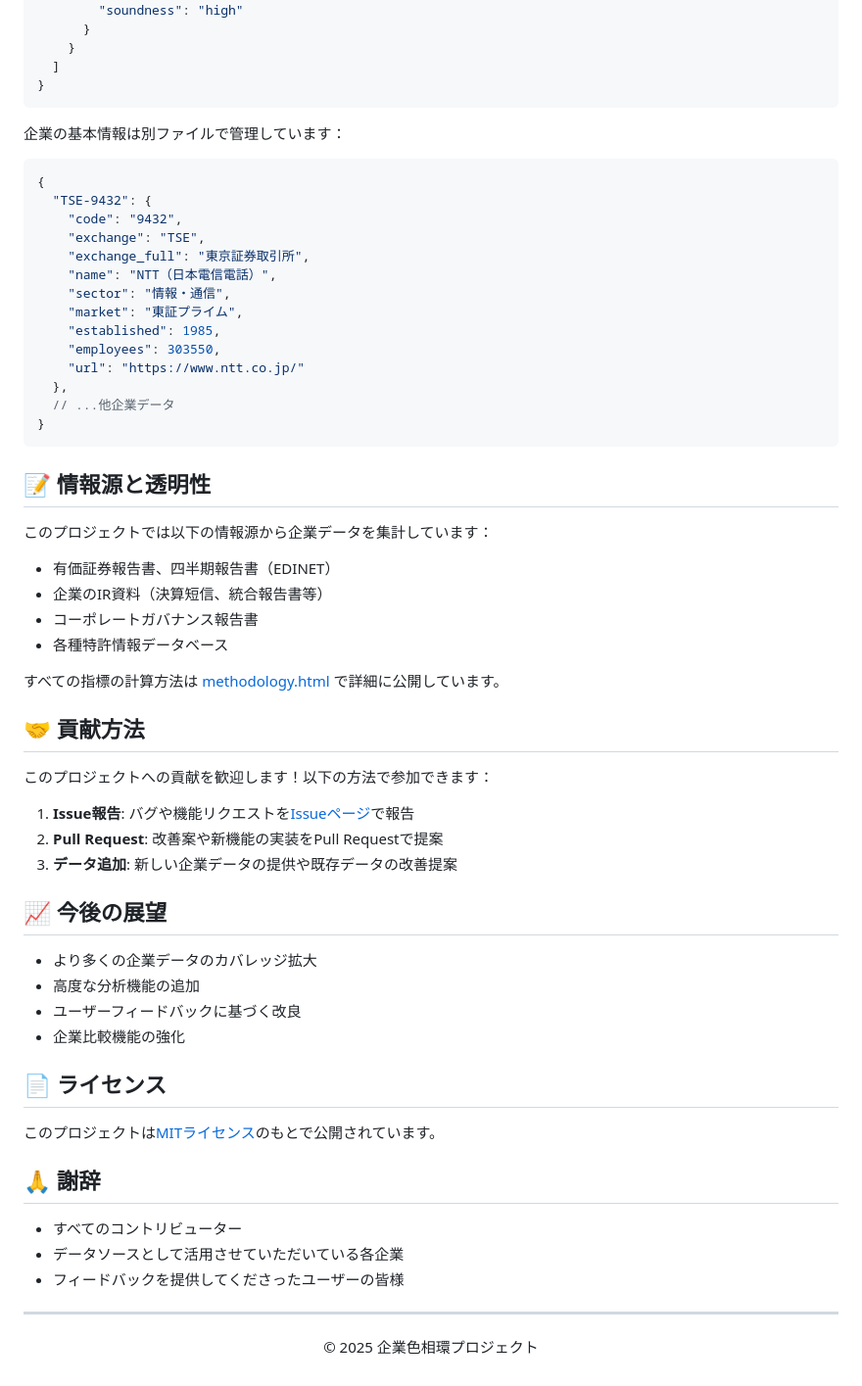
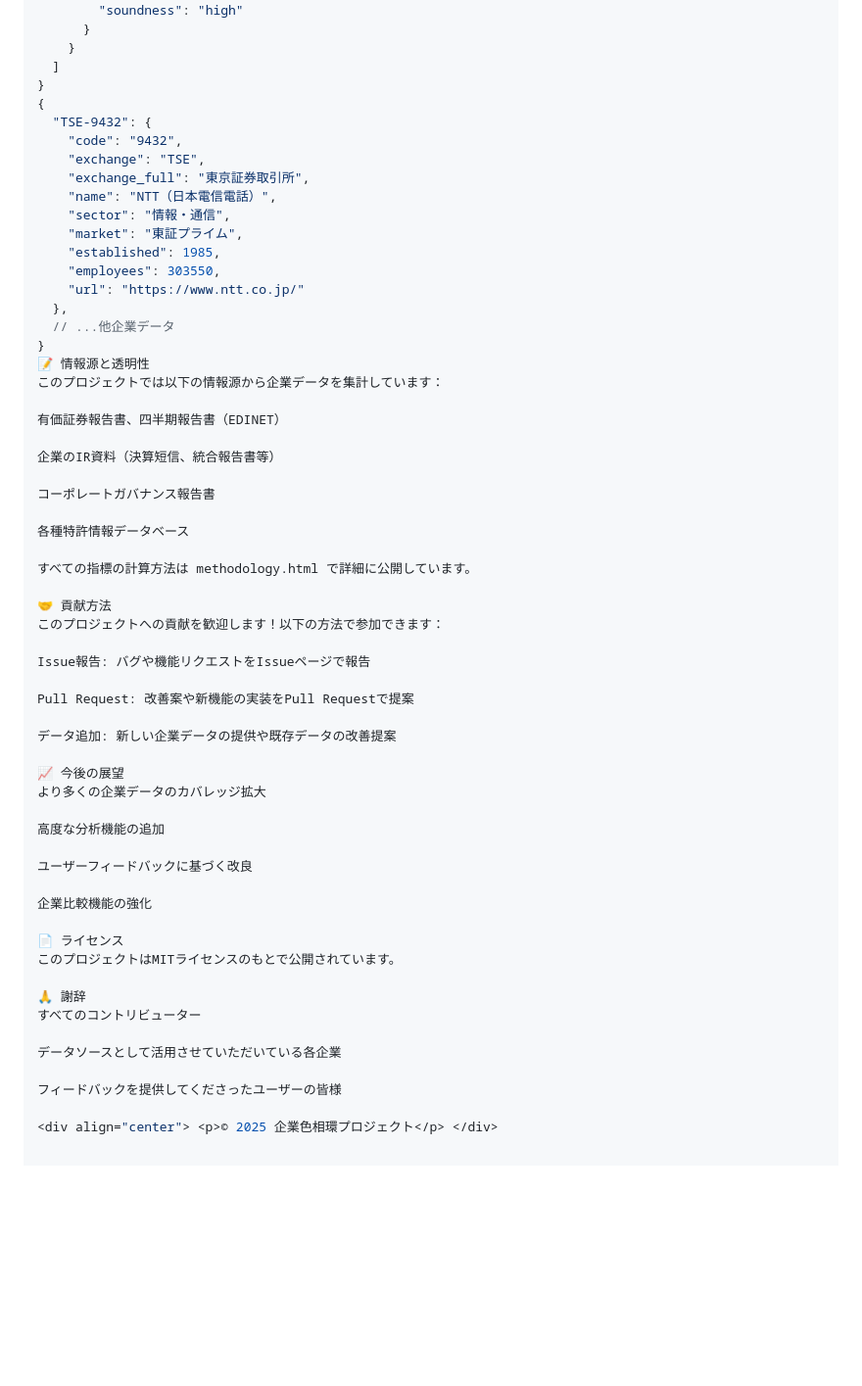
Before and after one commit to TS-KSato/ColorHealth, a Markdown page: README.md, the part around the change printed below. Shown: that part at 98% size. Drawn GitHub-style; blank space fills up the shorter version.

````diff
--- a/README.md
+++ b/README.md
@@ -171,11 +160,6 @@ function updateSoundnessBar(value) {
     }
   ]
 }
-```
-
-企業の基本情報は別ファイルで管理しています：
-
-```json
 {
   "TSE-9432": {
     "code": "9432",
@@ -190,46 +174,45 @@ function updateSoundnessBar(value) {
   },
   // ...他企業データ
 }
-```
-
-## 📝 情報源と透明性
-
+📝 情報源と透明性
 このプロジェクトでは以下の情報源から企業データを集計しています：
 
-- 有価証券報告書、四半期報告書（EDINET）
-- 企業のIR資料（決算短信、統合報告書等）
-- コーポレートガバナンス報告書
-- 各種特許情報データベース
+有価証券報告書、四半期報告書（EDINET）
 
-すべての指標の計算方法は [methodology.html](https://ts-ksato.github.io/ColorHealth/methodology.html) で詳細に公開しています。
+企業のIR資料（決算短信、統合報告書等）
 
-## 🤝 貢献方法
+コーポレートガバナンス報告書
 
+各種特許情報データベース
+
+すべての指標の計算方法は methodology.html で詳細に公開しています。
+
+🤝 貢献方法
 このプロジェクトへの貢献を歓迎します！以下の方法で参加できます：
 
-1. **Issue報告**: バグや機能リクエストを[Issueページ](https://github.com/ts-ksato/ColorHealth/issues)で報告
-2. **Pull Request**: 改善案や新機能の実装をPull Requestで提案
-3. **データ追加**: 新しい企業データの提供や既存データの改善提案
+Issue報告: バグや機能リクエストをIssueページで報告
 
-## 📈 今後の展望
+Pull Request: 改善案や新機能の実装をPull Requestで提案
 
-- より多くの企業データのカバレッジ拡大
-- 高度な分析機能の追加
-- ユーザーフィードバックに基づく改良
-- 企業比較機能の強化
+データ追加: 新しい企業データの提供や既存データの改善提案
 
-## 📄 ライセンス
+📈 今後の展望
+より多くの企業データのカバレッジ拡大
 
-このプロジェクトは[MITライセンス](LICENSE)のもとで公開されています。
+高度な分析機能の追加
 
-## 🙏 謝辞
+ユーザーフィードバックに基づく改良
 
-- すべてのコントリビューター
-- データソースとして活用させていただいている各企業
-- フィードバックを提供してくださったユーザーの皆様
+企業比較機能の強化
 
----
+📄 ライセンス
+このプロジェクトはMITライセンスのもとで公開されています。
 
-<div align="center">
-  <p>© 2025 企業色相環プロジェクト</p>
-</div>
+🙏 謝辞
+すべてのコントリビューター
+
+データソースとして活用させていただいている各企業
+
+フィードバックを提供してくださったユーザーの皆様
+
+<div align="center"> <p>© 2025 企業色相環プロジェクト</p> </div>
````
Also changed, not shown: other parts of README.md (+61 -72 lines).
